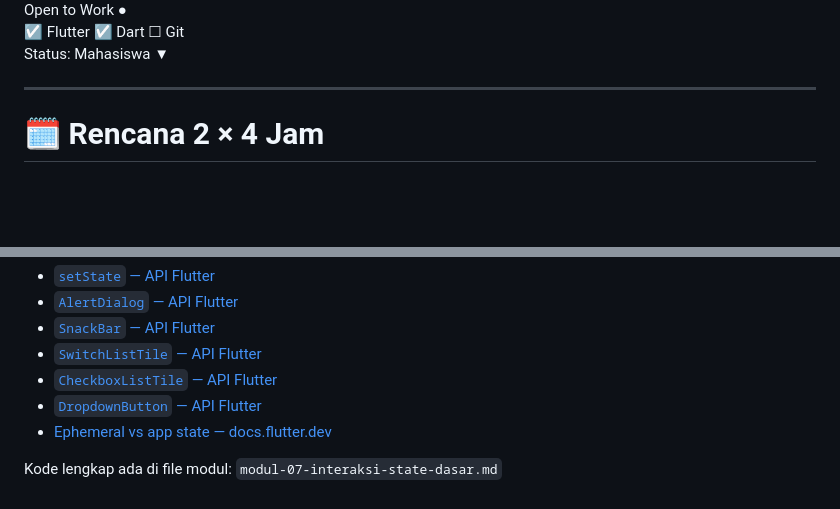
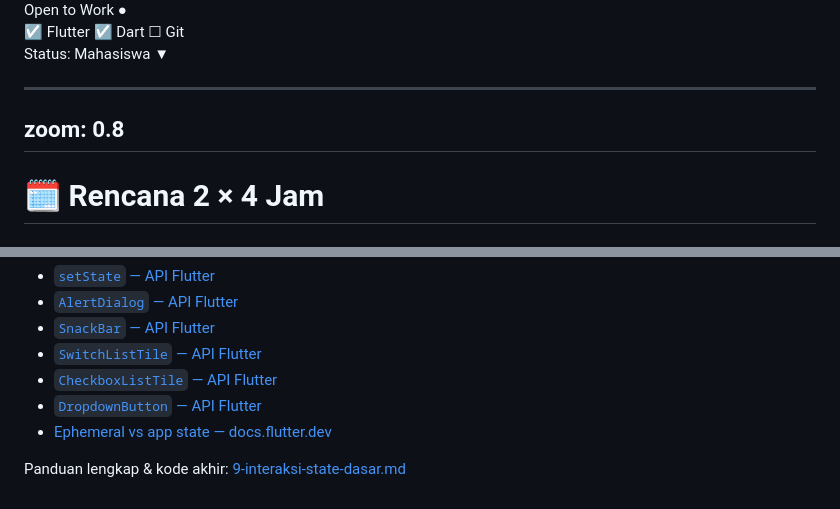
Before and after one commit to iffakhry/mobile-app-jti, a Markdown page: slides/9-interaksi-state-dasar.slides.md, 2 parts joined by grey strips. Rendered like a GitHub page; blank space fills up the shorter version.

Commit message:
fix: add link to main modul

```diff
--- a/slides/9-interaksi-state-dasar.slides.md
+++ b/slides/9-interaksi-state-dasar.slides.md
@@ -90,6 +90,8 @@ Kartu Profil Digital milikmu akan punya:
 </div>
 
 ---
+zoom: 0.8
+---
 
 # 🗓️ Rencana 2 × 4 Jam
 
@@ -1216,6 +1240,6 @@ merespons sentuhan, meminta konfirmasi, dan menyimpan pilihan pengguna.
 
 <div class="mt-6 opacity-70 text-sm">
 
-Kode lengkap ada di file modul: `modul-07-interaksi-state-dasar.md`
+Panduan lengkap & kode akhir: <a href="https://github.com/iffakhry/mobile-app-jti/blob/main/9-interaksi-state-dasar.md" target="_blank">9-interaksi-state-dasar.md</a>
 
 </div>
```
Also changed, not shown: other parts of slides/9-interaksi-state-dasar.slides.md (+23 -1 lines).
